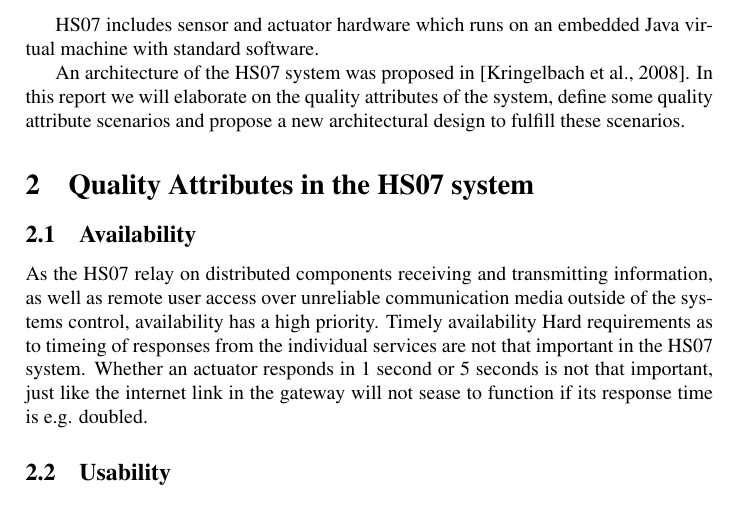
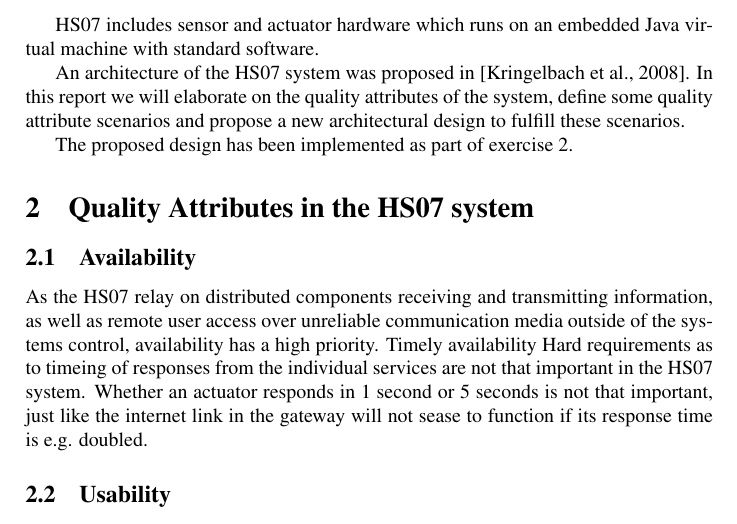
Before and after one commit to ahpoder/pasoos2007hbc, a LaTeX paper (SAiP/Module1/H2/paper.tex): part of page 2 of 17, cut so that both start at the same text. Compiled offline with pdfLaTeX.

Commit message:
Short comment about implementation added.

```diff
--- a/SAiP/Module1/H2/paper.tex
+++ b/SAiP/Module1/H2/paper.tex
@@ -59,6 +59,8 @@ An architecture of the HS07 system was proposed in \cite{SAiP1H1}. In this
 report we will elaborate on the quality attributes of the system, define some
 quality attribute scenarios and propose a new architectural design to fulfill
 these scenarios.
+
+The proposed design has been implemented as part of exercise 2.
 
 % =====================================================================
 %\section{Architectural Requirements}
```
